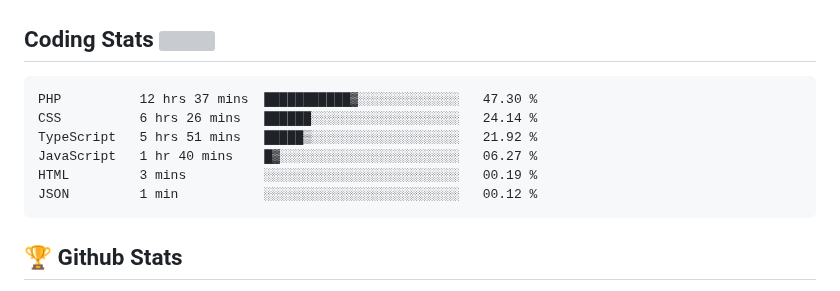
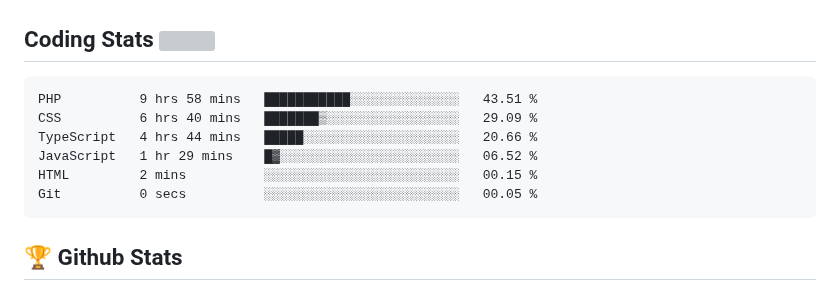
Before and after one commit to Omolara5861/Omolara5861, a Markdown page: README.md, the part around the change. GitHub-like rendering; badges without logos; grey boxes are pictures that could not be loaded.

Commit message:
Updated waka-readme graph with new metrics

````diff
--- a/README.md
+++ b/README.md
@@ -53,12 +53,12 @@
 <!--START_SECTION:waka-->
 
 ```text
-PHP          12 hrs 37 mins  ███████████▓░░░░░░░░░░░░░   47.30 %
-CSS          6 hrs 26 mins   ██████░░░░░░░░░░░░░░░░░░░   24.14 %
-TypeScript   5 hrs 51 mins   █████▒░░░░░░░░░░░░░░░░░░░   21.92 %
-JavaScript   1 hr 40 mins    █▓░░░░░░░░░░░░░░░░░░░░░░░   06.27 %
-HTML         3 mins          ░░░░░░░░░░░░░░░░░░░░░░░░░   00.19 %
-JSON         1 min           ░░░░░░░░░░░░░░░░░░░░░░░░░   00.12 %
+PHP          9 hrs 58 mins   ███████████░░░░░░░░░░░░░░   43.51 %
+CSS          6 hrs 40 mins   ███████▒░░░░░░░░░░░░░░░░░   29.09 %
+TypeScript   4 hrs 44 mins   █████░░░░░░░░░░░░░░░░░░░░   20.66 %
+JavaScript   1 hr 29 mins    █▓░░░░░░░░░░░░░░░░░░░░░░░   06.52 %
+HTML         2 mins          ░░░░░░░░░░░░░░░░░░░░░░░░░   00.15 %
+Git          0 secs          ░░░░░░░░░░░░░░░░░░░░░░░░░   00.05 %
 ```
 
 <!--END_SECTION:waka-->
````
